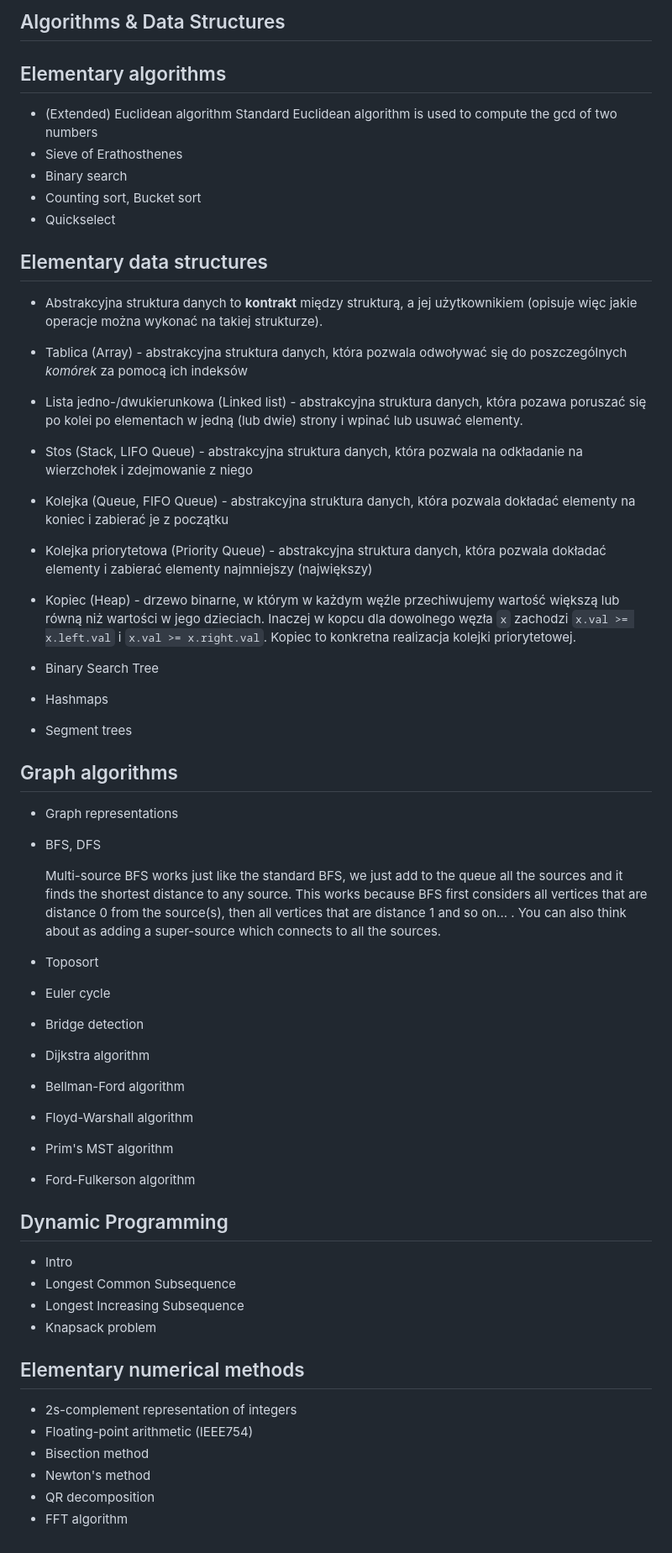
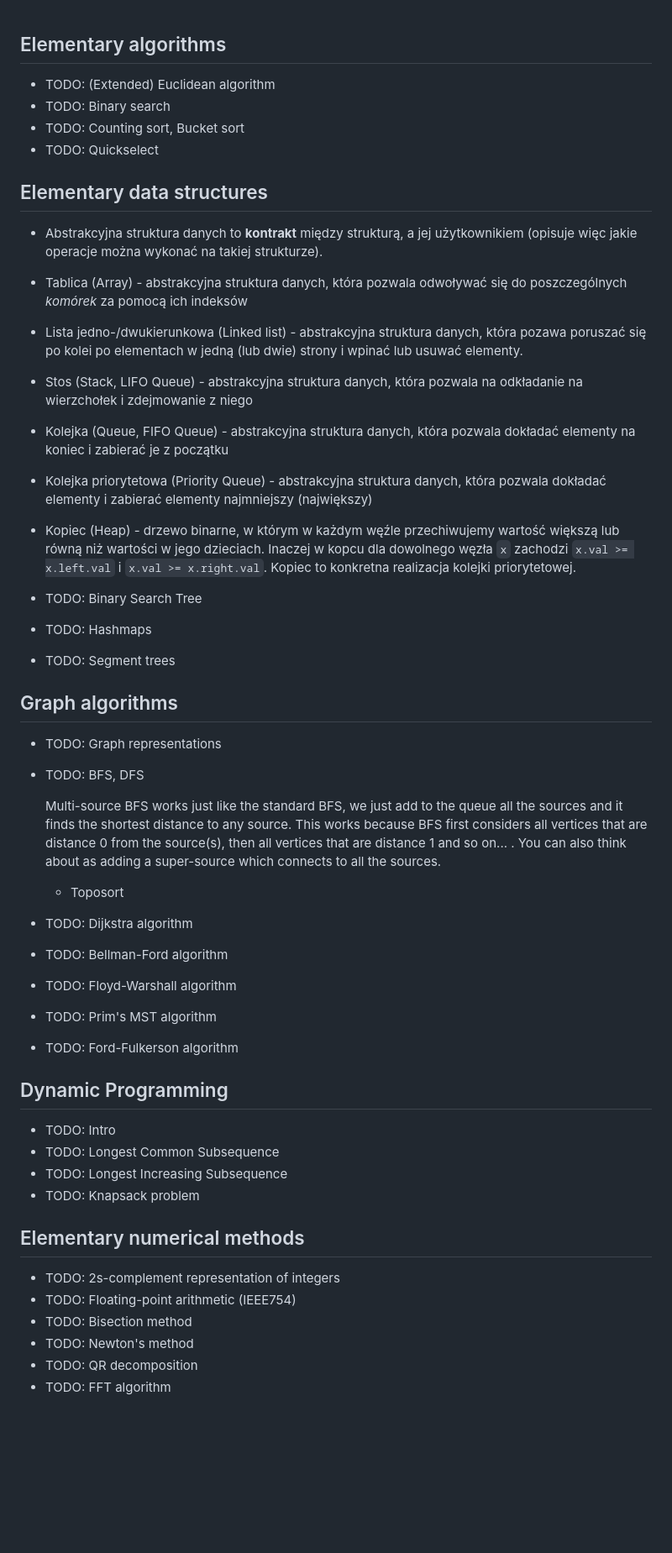
Before and after one commit to barhanc/notes, a Markdown page: comp-sci/algorithms_basics.md, the part around the change. Shown: that part at 84% size. Rendered like a GitHub page; blank space fills up the shorter version.

```diff
--- a/comp-sci/algorithms_basics.md
+++ b/comp-sci/algorithms_basics.md
@@ -1,13 +1,8 @@
-Algorithms & Data Structures
-----------------------------
-
 ## Elementary algorithms
-* (Extended) Euclidean algorithm Standard Euclidean algorithm is used to compute the gcd of two
-  numbers
-* Sieve of Erathosthenes
-* Binary search
-* Counting sort, Bucket sort
-* Quickselect
+* TODO: (Extended) Euclidean algorithm
+* TODO: Binary search
+* TODO: Counting sort, Bucket sort
+* TODO: Quickselect
 
 ## Elementary data structures
 * Abstrakcyjna struktura danych to **kontrakt** między strukturą, a jej użytkownikiem (opisuje więc
@@ -16,8 +11,8 @@ Algorithms & Data Structures
 * Tablica (Array) - abstrakcyjna struktura danych, która pozwala odwoływać się do poszczególnych
   *komórek* za pomocą ich indeksów
 
-* Lista jedno-/dwukierunkowa (Linked list) - abstrakcyjna struktura danych, która pozawa poruszać się
-  po kolei po elementach w jedną (lub dwie) strony i wpinać lub usuwać elementy.
+* Lista jedno-/dwukierunkowa (Linked list) - abstrakcyjna struktura danych, która pozawa poruszać
+  się po kolei po elementach w jedną (lub dwie) strony i wpinać lub usuwać elementy.
 
 * Stos (Stack, LIFO Queue) - abstrakcyjna struktura danych, która pozwala na odkładanie na
   wierzchołek i zdejmowanie z niego
@@ -32,41 +27,40 @@ Algorithms & Data Structures
   niż wartości w jego dzieciach. Inaczej w kopcu dla dowolnego węzła `x` zachodzi `x.val >=
   x.left.val` i `x.val >= x.right.val`. Kopiec to konkretna realizacja kolejki priorytetowej.
 
-* Binary Search Tree
-* Hashmaps
-* Segment trees
+* TODO: Binary Search Tree
+* TODO: Hashmaps
+* TODO: Segment trees
 
 ## Graph algorithms
 
-* Graph representations
-* BFS, DFS
+* TODO: Graph representations
+* TODO: BFS, DFS
 
   Multi-source BFS works just like the standard BFS, we just add to the queue all the sources and it
   finds the shortest distance to any source. This works because BFS first considers all vertices
   that are distance 0 from the source(s), then all vertices that are distance 1 and so on... . You
   can also think about as adding a super-source which connects to all the sources.
 
-* Toposort
-* Euler cycle
-* Bridge detection
-* Dijkstra algorithm
-* Bellman-Ford algorithm
-* Floyd-Warshall algorithm
-* Prim's MST algorithm
-* Ford-Fulkerson algorithm
+  - Toposort
+
+* TODO: Dijkstra algorithm
+* TODO: Bellman-Ford algorithm
+* TODO: Floyd-Warshall algorithm
+* TODO: Prim's MST algorithm
+* TODO: Ford-Fulkerson algorithm
 
 ## Dynamic Programming
 
-* Intro
-* Longest Common Subsequence
-* Longest Increasing Subsequence
-* Knapsack problem
+* TODO: Intro
+* TODO: Longest Common Subsequence
+* TODO: Longest Increasing Subsequence
+* TODO: Knapsack problem
 
 ## Elementary numerical methods
 
-* 2s-complement representation of integers
-* Floating-point arithmetic (IEEE754)
-* Bisection method
-* Newton's method
-* QR decomposition
-* FFT algorithm
+* TODO: 2s-complement representation of integers
+* TODO: Floating-point arithmetic (IEEE754)
+* TODO: Bisection method
+* TODO: Newton's method
+* TODO: QR decomposition
+* TODO: FFT algorithm
```
Also changed, not shown: comp-sci/computer_basics.md (+1 -0 lines), comp-sci/python.md (+33 -2 lines), comp-sci/figs/simple_computer_2.png (added), 2 other files.
